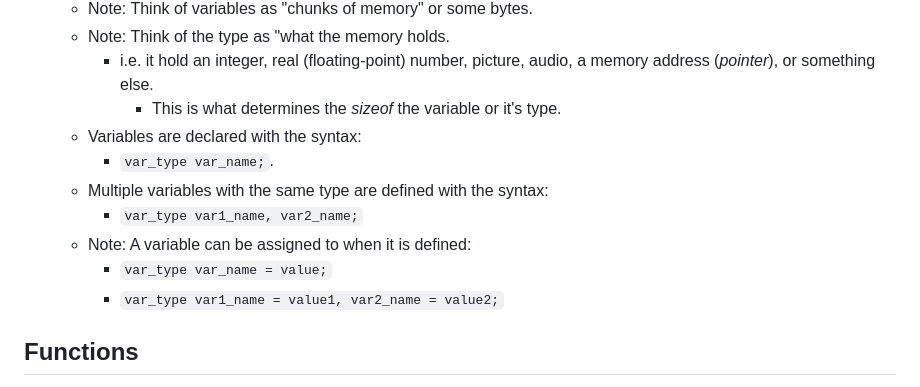
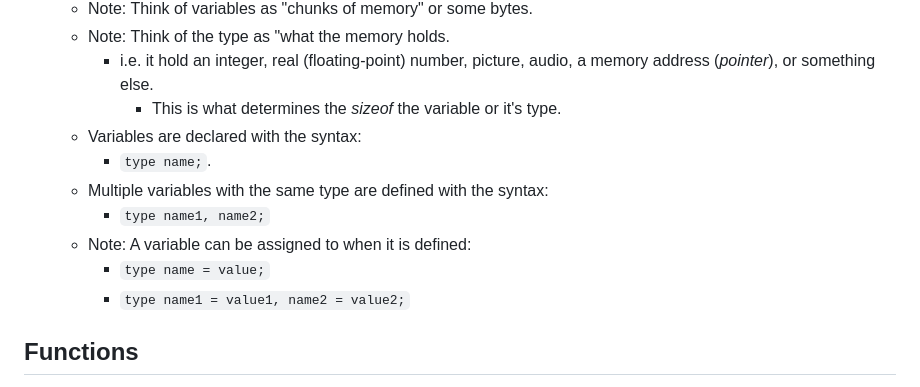
Before and after one commit to SoleBridge/SoleBridge.github.io, a Markdown page: README.md, the part around the change. GitHub-like rendering.

```diff
--- a/README.md
+++ b/README.md
@@ -35,12 +35,12 @@ line comment!
   		- i.e. it hold an integer, real (floating-point) number, picture, audio, a memory address (_pointer_), or something else.
     		- This is what determines the _sizeof_ the variable or it's type.
 	- Variables are declared with the syntax:
-		- `var_type var_name;`.
+		- `type name;`.
 	- Multiple variables with the same type are defined with the syntax:
-		- `var_type var1_name, var2_name;`
+		- `type name1, name2;`
 	- Note: A variable can be assigned to when it is defined:
-		- `var_type var_name = value;`
-		- `var_type var1_name = value1, var2_name = value2;`
+		- `type name = value;`
+		- `type name1 = value1, name2 = value2;`
 ## Functions
 - **_Functions_** are named sections of code.
 	- Declaration syntax:
```
